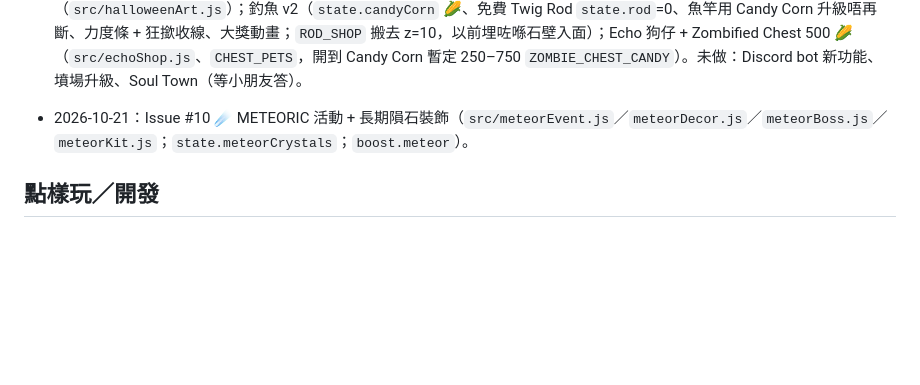
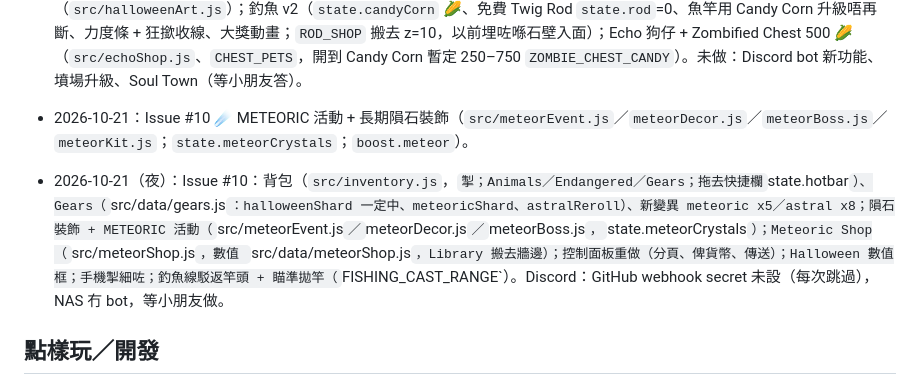
Before and after one commit to AfreakyDaPizza/animal-rescue-game, a Markdown page: CLAUDE.md, the part around the change. Drawn GitHub-style; blank space fills up the shorter version.

Commit message:
CLAUDE.md: Issue #10 status
Co-Authored-By: Claude Opus 5.5 <noreply@anthropic.com>

```diff
--- a/CLAUDE.md
+++ b/CLAUDE.md
@@ -50,6 +50,8 @@
 - 2026-10-21（下晝）：Issue #9 + #8 答案：活動每 15 分鐘、Training No Mercy 60 秒；Halloween Boss 重做 + 野生 Legendary/Mythic/Eternal 機會 ×0.5（`HALLOWEEN_WILD_TOP_RARITY_MULT`）；吸塵機：漩渦光、進度條、被吸嘅鬼定住、光球扣 ❤️（`GHOST_HEARTS`）唔扣 Soul Dust；秘密沙灘重做（碼頭 `BEACH_PIER`、燈塔、海龜）；Halloween 地圖重做（`src/halloweenArt.js`）；釣魚 v2（`state.candyCorn` 🌽、免費 Twig Rod `state.rod`=0、魚竿用 Candy Corn 升級唔再斷、力度條 + 狂撳收線、大獎動畫；`ROD_SHOP` 搬去 z=10，以前埋咗喺石壁入面）；Echo 狗仔 + Zombified Chest 500 🌽（`src/echoShop.js`、`CHEST_PETS`，開到 Candy Corn 暫定 250–750 `ZOMBIE_CHEST_CANDY`）。未做：Discord bot 新功能、墳場升級、Soul Town（等小朋友答）。
 - 2026-10-21：Issue #10 ☄️ METEORIC 活動 + 長期隕石裝飾（`src/meteorEvent.js`／`meteorDecor.js`／`meteorBoss.js`／`meteorKit.js`；`state.meteorCrystals`；`boost.meteor`）。
 
+- 2026-10-21（夜）：Issue #10：背包（`src/inventory.js`，` 掣；Animals／Endangered／Gears；拖去快捷欄 `state.hotbar`）、Gears（`src/data/gears.js`：halloweenShard 一定中、meteoricShard、astralReroll）、新變異 meteoric x5／astral x8；隕石裝飾 + METEORIC 活動（`src/meteorEvent.js`／`meteorDecor.js`／`meteorBoss.js`，`state.meteorCrystals`）；Meteoric Shop（`src/meteorShop.js`，數值 `src/data/meteorShop.js`，Library 搬去牆邊）；控制面板重做（分頁、俾貨幣、傳送）；Halloween 數值框；手機掣細咗；釣魚線駁返竿頭 + 瞄準拋竿（`FISHING_CAST_RANGE`）。Discord：GitHub webhook secret 未設（每次跳過），NAS 冇 bot，等小朋友做。
+
 ## 點樣玩／開發
 - **團隊流程（2026-10-15）**：小朋友喺 GitHub 開 Issue（範本喺 `.github/ISSUE_TEMPLATE/`，規則喺 `CONTRIBUTING.md`，英文）；我哋做完 commit 寫 `Fixes #編號` 再 push 上 main（自動部署）。有問題就喺 Issue 留言問小朋友（`gh`，裝咗喺 `~/.local/bin`）。小朋友會自己喺 GitHub 網頁改 `src/data/balance.js` 嘅數值，所以**開工前先 `git pull origin main`**。
 - `npm run dev` → 瀏覽器開 http://localhost:5180（固定 5180，因為 5173 俾另一個項目用緊）。
```
